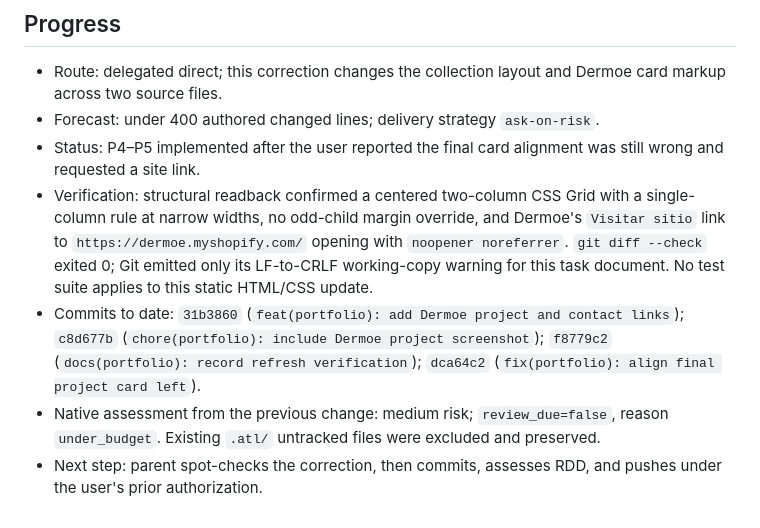
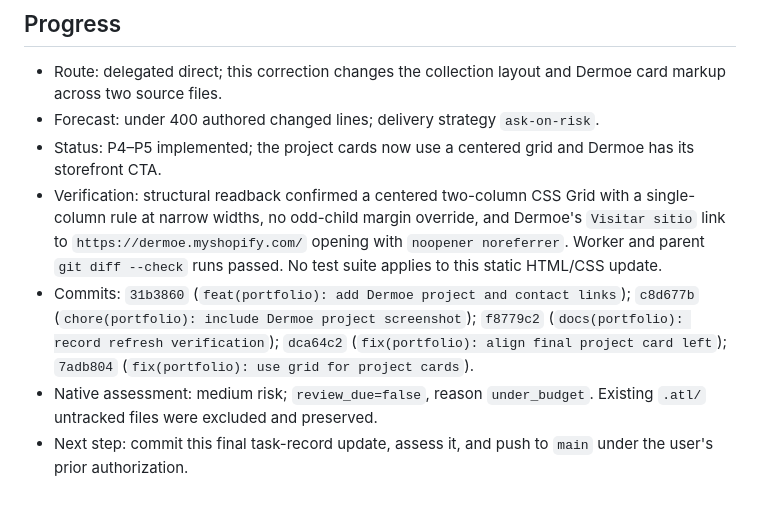
Before and after one commit to Dariomercado/Dariomercado.github.io, a Markdown page: odd/tasks/portfolio-dermo-github-scroll.md, the part around the change. Rendered like a GitHub page.

Commit message:
docs(portfolio): record grid correction

```diff
--- a/odd/tasks/portfolio-dermo-github-scroll.md
+++ b/odd/tasks/portfolio-dermo-github-scroll.md
@@ -55,8 +55,8 @@ The portfolio currently shows four project cards and contact details without a G
 
 - Route: delegated direct; this correction changes the collection layout and Dermoe card markup across two source files.
 - Forecast: under 400 authored changed lines; delivery strategy `ask-on-risk`.
-- Status: P4–P5 implemented after the user reported the final card alignment was still wrong and requested a site link.
-- Verification: structural readback confirmed a centered two-column CSS Grid with a single-column rule at narrow widths, no odd-child margin override, and Dermoe's `Visitar sitio` link to `https://dermoe.myshopify.com/` opening with `noopener noreferrer`. `git diff --check` exited 0; Git emitted only its LF-to-CRLF working-copy warning for this task document. No test suite applies to this static HTML/CSS update.
-- Commits to date: `31b3860` (`feat(portfolio): add Dermoe project and contact links`); `c8d677b` (`chore(portfolio): include Dermoe project screenshot`); `f8779c2` (`docs(portfolio): record refresh verification`); `dca64c2` (`fix(portfolio): align final project card left`).
-- Native assessment from the previous change: medium risk; `review_due=false`, reason `under_budget`. Existing `.atl/` untracked files were excluded and preserved.
-- Next step: parent spot-checks the correction, then commits, assesses RDD, and pushes under the user's prior authorization.
+- Status: P4–P5 implemented; the project cards now use a centered grid and Dermoe has its storefront CTA.
+- Verification: structural readback confirmed a centered two-column CSS Grid with a single-column rule at narrow widths, no odd-child margin override, and Dermoe's `Visitar sitio` link to `https://dermoe.myshopify.com/` opening with `noopener noreferrer`. Worker and parent `git diff --check` runs passed. No test suite applies to this static HTML/CSS update.
+- Commits: `31b3860` (`feat(portfolio): add Dermoe project and contact links`); `c8d677b` (`chore(portfolio): include Dermoe project screenshot`); `f8779c2` (`docs(portfolio): record refresh verification`); `dca64c2` (`fix(portfolio): align final project card left`); `7adb804` (`fix(portfolio): use grid for project cards`).
+- Native assessment: medium risk; `review_due=false`, reason `under_budget`. Existing `.atl/` untracked files were excluded and preserved.
+- Next step: commit this final task-record update, assess it, and push to `main` under the user's prior authorization.
```
